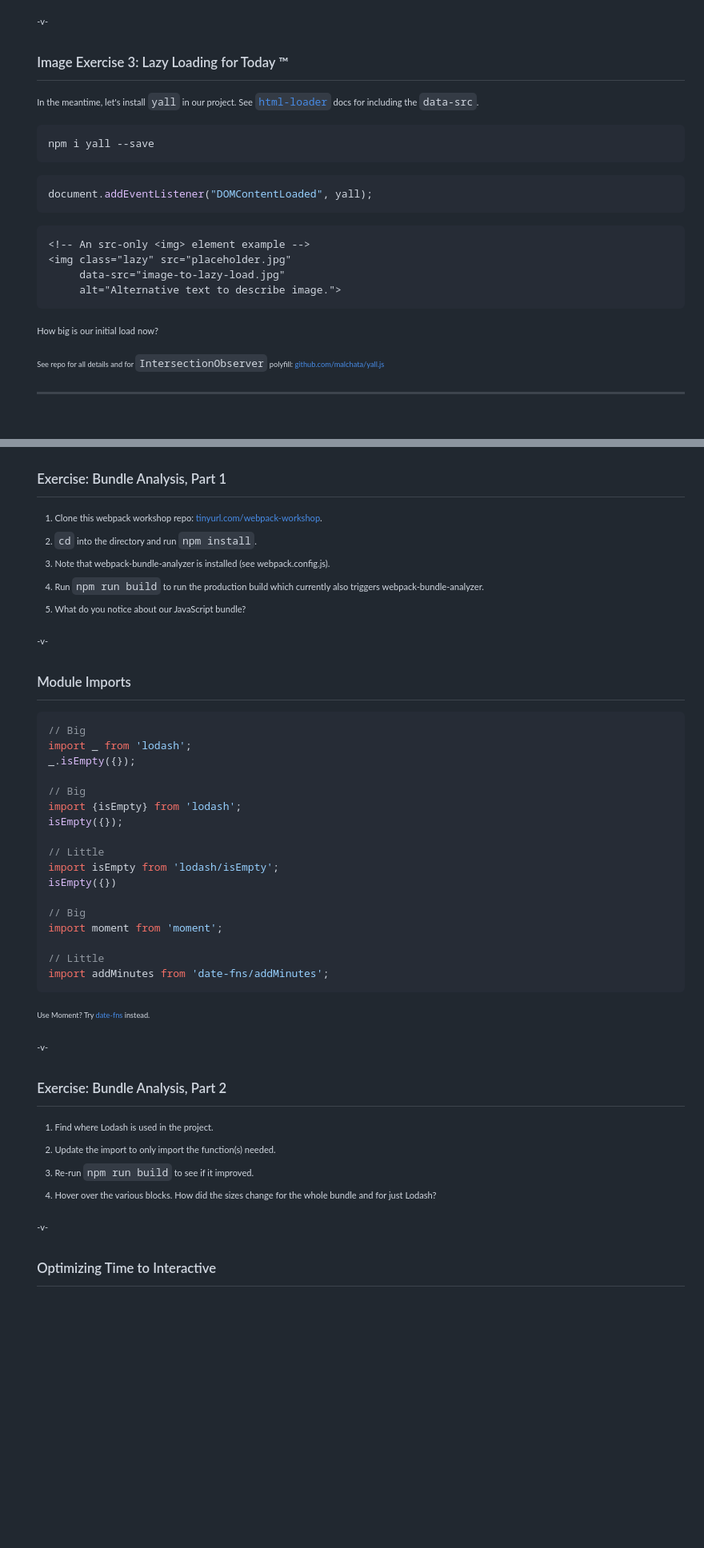
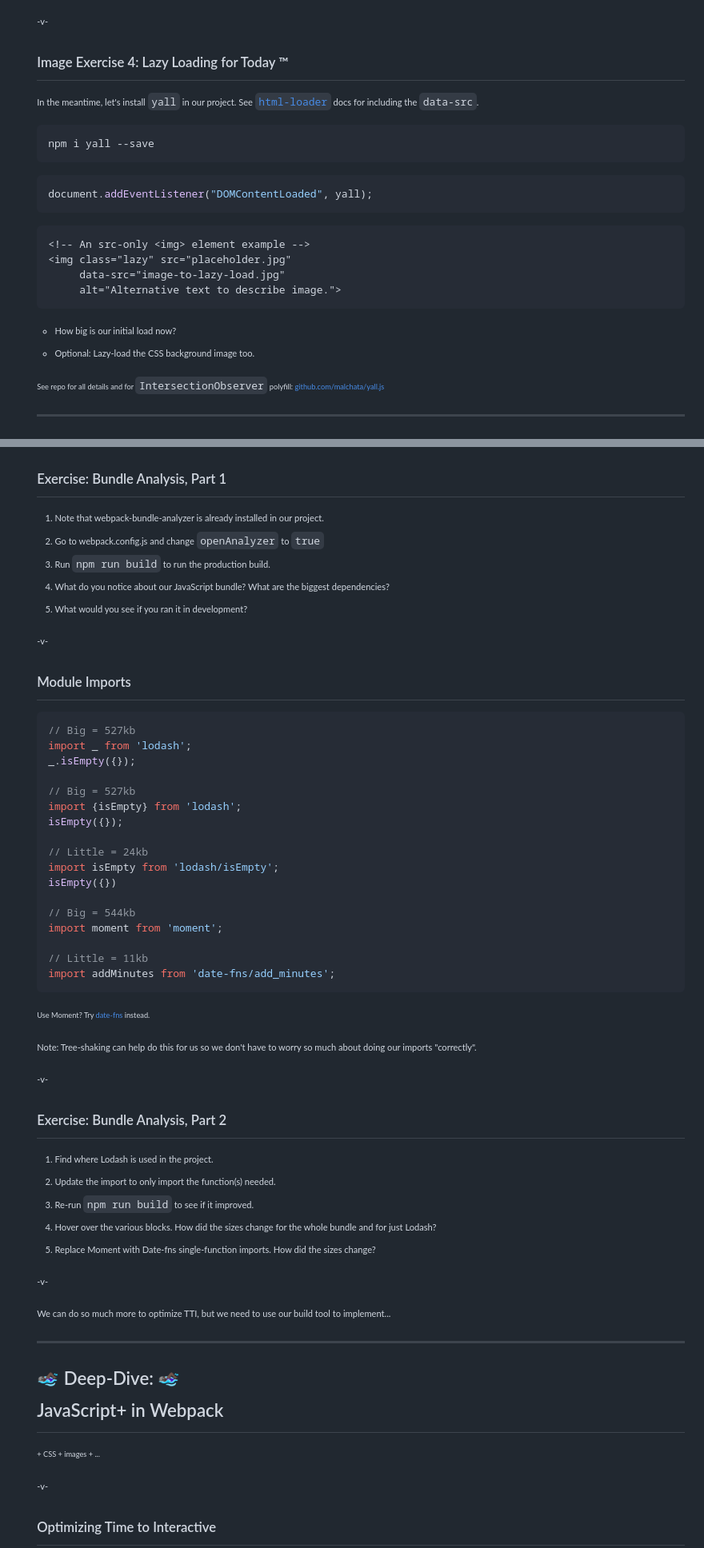
Before and after one commit to siakaramalegos/perf_workshop, a Markdown page: perf.md, 2 parts joined by grey strips. Shown: that part at 80% size. Rendered like a GitHub page; blank space fills up the shorter version.

````diff
--- a/perf.md
+++ b/perf.md
@@ -860,7 +891,7 @@ Note: (1) Many people have their server hijack the request and serve the best im
 
 -v-
 
-## Image Exercise 3: Lazy Loading for Today &trade;
+## Image Exercise 4: Lazy Loading for Today &trade;
 
 In the meantime, let's install `yall` in our project. See [`html-loader`](https://webpack.js.org/loaders/html-loader/) docs for including the `data-src`.
 
@@ -879,7 +910,8 @@ document.addEventListener("DOMContentLoaded", yall);
      alt="Alternative text to describe image.">
 ```
 
-How big is our initial load now?
+- How big is our initial load now?
+- Optional: Lazy-load the CSS background image too.
 
 <small>See repo for all details and for `IntersectionObserver` polyfill: [github.com/malchata/yall.js](https://github.com/malchata/yall.js)</small>
 
@@ -943,37 +975,39 @@ Note: 3rd party scripts can be your biggest JS offender. Know how to find and me
 
 ## Exercise: Bundle Analysis, Part 1
 
-1. Clone this webpack workshop repo: [tinyurl.com/webpack-workshop](https://tinyurl.com/webpack-workshop).
-2. `cd` into the directory and run `npm install`.
-3. Note that webpack-bundle-analyzer is installed (see webpack.config.js).
-4. Run `npm run build` to run the production build which currently also triggers webpack-bundle-analyzer.
-5. What do you notice about our JavaScript bundle?
+1. Note that webpack-bundle-analyzer is already installed in our project.
+2. Go to webpack.config.js and change `openAnalyzer` to `true`
+3. Run `npm run build` to run the production build.
+4. What do you notice about our JavaScript bundle? What are the biggest dependencies?
+5. What would you see if you ran it in development?
 
 -v-
 
 ## Module Imports
 
 ```javascript
-// Big
+// Big = 527kb
 import _ from 'lodash';
 _.isEmpty({});
 
-// Big
+// Big = 527kb
 import {isEmpty} from 'lodash';
 isEmpty({});
 
-// Little
+// Little = 24kb
 import isEmpty from 'lodash/isEmpty';
 isEmpty({})
 
-// Big
+// Big = 544kb
 import moment from 'moment';
 
-// Little
-import addMinutes from 'date-fns/addMinutes';
+// Little = 11kb
+import addMinutes from 'date-fns/add_minutes';
 ```
 
 <small>Use Moment? Try [date-fns](https://date-fns.org/) instead.</small>
+
+Note: Tree-shaking can help do this for us so we don't have to worry so much about doing our imports "correctly".
 
 -v-
 
@@ -983,6 +1017,17 @@ import addMinutes from 'date-fns/addMinutes';
 2. Update the import to only import the function(s) needed.
 3. Re-run `npm run build` to see if it improved.
 4. Hover over the various blocks. How did the sizes change for the whole bundle and for just Lodash?
+5. Replace Moment with Date-fns single-function imports. How did the sizes change?
+
+-v-
+
+We can do so much more to optimize TTI, but we need to use our build tool to implement...
+
+---
+
+# 🏊🏿‍♀️ Deep-Dive: 🏊🏿‍♀️<br>JavaScript+ in Webpack
+
+<small>+ CSS + images + ...</small>
 
 -v-
 
````
Also changed, not shown: other parts of perf.md (+52 -8 lines), images/Notes_caps.jpg (added), 1 other file.
